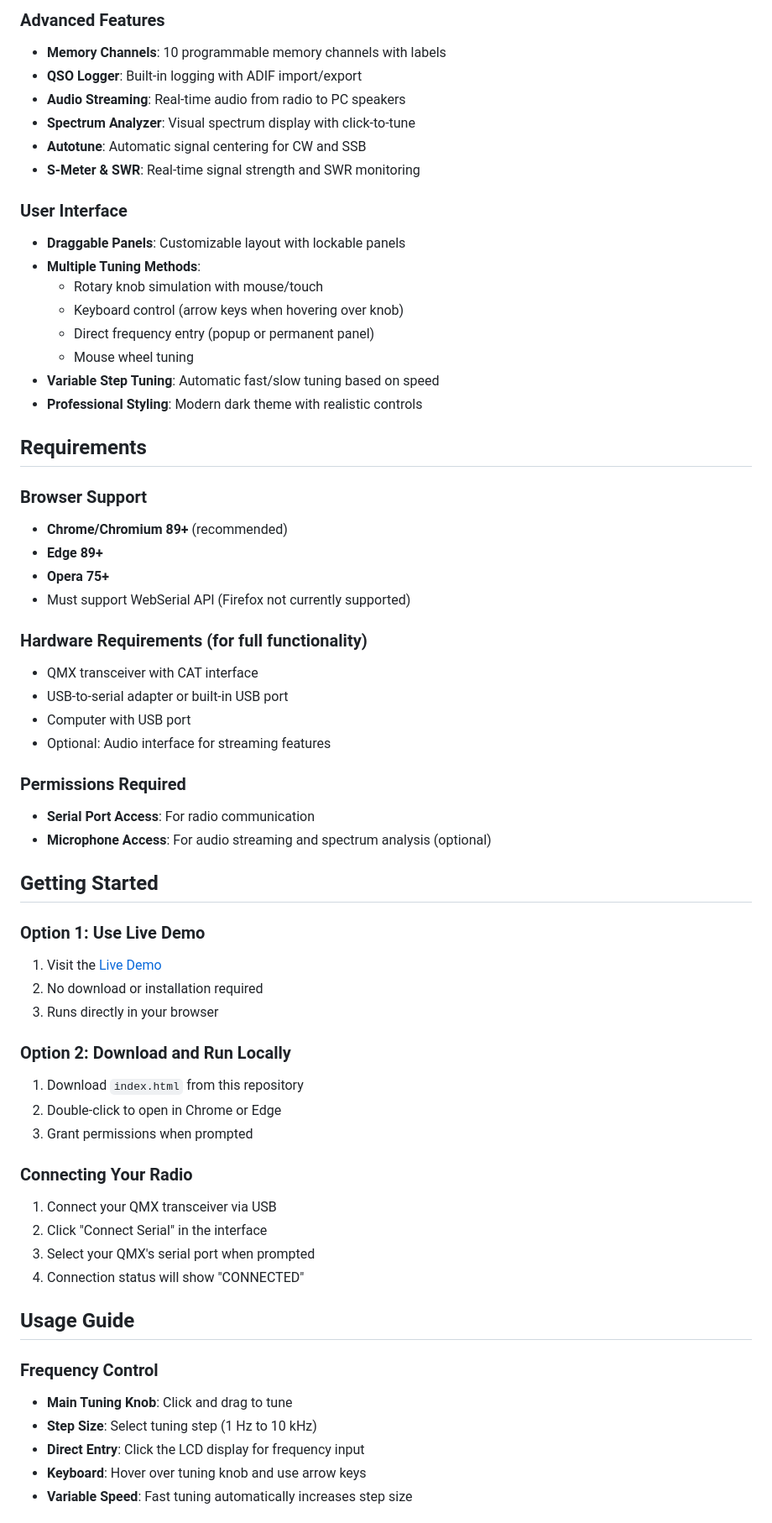
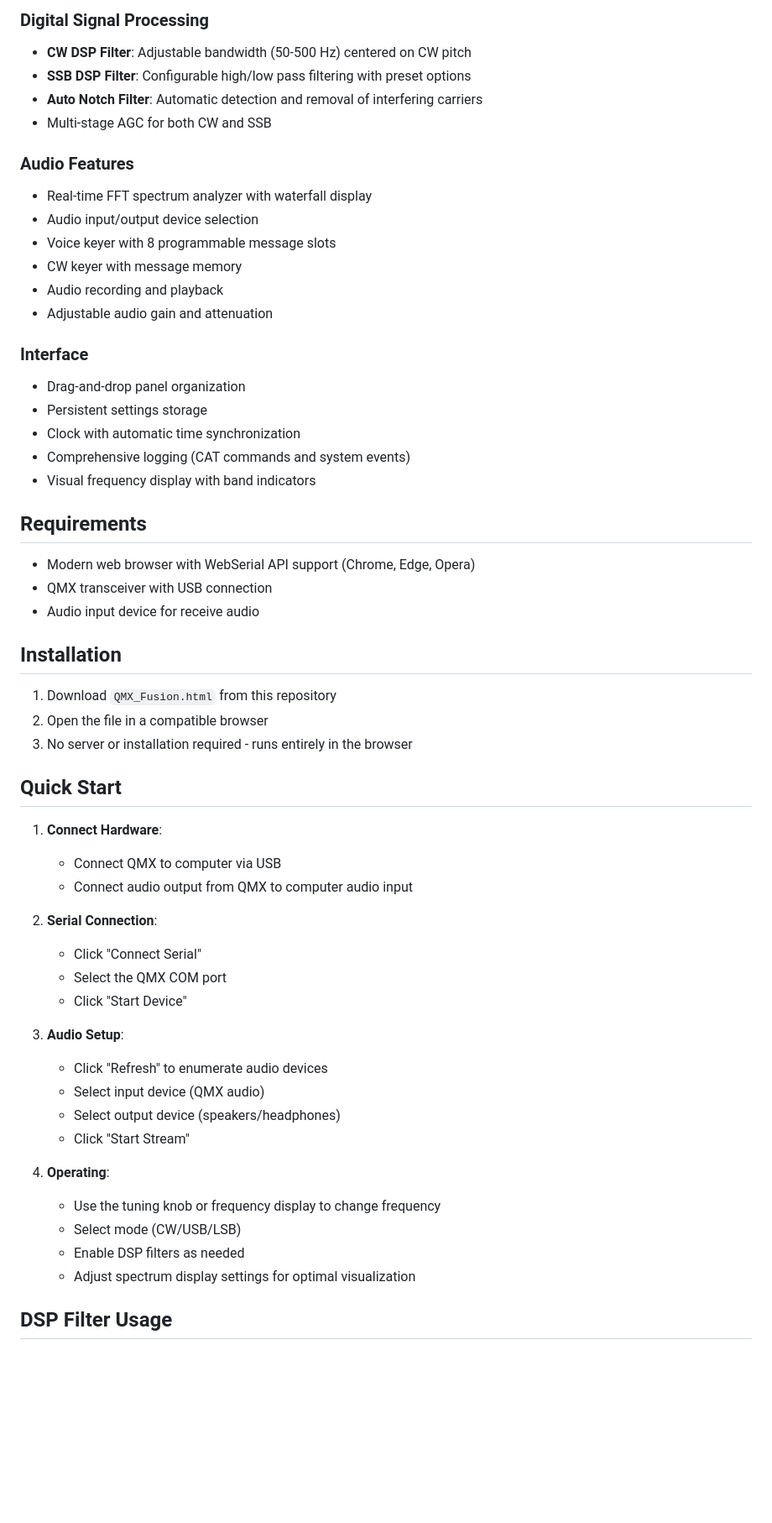
Before and after one commit to Sparks72/QMX-Fusion, a Markdown page: readme.md, the part around the change printed below. Shown: that part at 84% size. GitHub-like rendering; blank space fills up the shorter version.

Commit message:
Revise README for QMX Fusion interface
Updated documentation to reflect the new QMX Fusion interface with DSP features and installation instructions.

```diff
--- a/readme.md
+++ b/readme.md
@@ -44,64 +34,59 @@ The live demo runs entirely in your browser - no installation required! You can
 
-### Advanced Features
-- **Memory Channels**: 10 programmable memory channels with labels
-- **QSO Logger**: Built-in logging with ADIF import/export
-- **Audio Streaming**: Real-time audio from radio to PC speakers
-- **Spectrum Analyzer**: Visual spectrum display with click-to-tune
-- **Autotune**: Automatic signal centering for CW and SSB
-- **S-Meter & SWR**: Real-time signal strength and SWR monitoring
+### Digital Signal Processing
+- **CW DSP Filter**: Adjustable bandwidth (50-500 Hz) centered on CW pitch
+- **SSB DSP Filter**: Configurable high/low pass filtering with preset options
+- **Auto Notch Filter**: Automatic detection and removal of interfering carriers
+- Multi-stage AGC for both CW and SSB
 
-### User Interface
-- **Draggable Panels**: Customizable layout with lockable panels
-- **Multiple Tuning Methods**:
-  - Rotary knob simulation with mouse/touch
-  - Keyboard control (arrow keys when hovering over knob)
-  - Direct frequency entry (popup or permanent panel)
-  - Mouse wheel tuning
-- **Variable Step Tuning**: Automatic fast/slow tuning based on speed
-- **Professional Styling**: Modern dark theme with realistic controls
+### Audio Features
+- Real-time FFT spectrum analyzer with waterfall display
+- Audio input/output device selection
+- Voice keyer with 8 programmable message slots
+- CW keyer with message memory
+- Audio recording and playback
+- Adjustable audio gain and attenuation
+
+### Interface
+- Drag-and-drop panel organization
+- Persistent settings storage
+- Clock with automatic time synchronization
+- Comprehensive logging (CAT commands and system events)
+- Visual frequency display with band indicators
 
 ## Requirements
 
-### Browser Support
-- **Chrome/Chromium 89+** (recommended)
-- **Edge 89+**
-- **Opera 75+**
-- Must support WebSerial API (Firefox not currently supported)
+- Modern web browser with WebSerial API support (Chrome, Edge, Opera)
+- QMX transceiver with USB connection
+- Audio input device for receive audio
 
-### Hardware Requirements (for full functionality)
-- QMX transceiver with CAT interface
-- USB-to-serial adapter or built-in USB port
-- Computer with USB port
-- Optional: Audio interface for streaming features
+## Installation
 
-### Permissions Required
-- **Serial Port Access**: For radio communication
-- **Microphone Access**: For audio streaming and spectrum analysis (optional)
+1. Download `QMX_Fusion.html` from this repository
+2. Open the file in a compatible browser
+3. No server or installation required - runs entirely in the browser
 
-## Getting Started
+## Quick Start
 
-### Option 1: Use Live Demo
-1. Visit the [Live Demo](https://Sparks72.github.io/QMX-new-GUI/)
-2. No download or installation required
-3. Runs directly in your browser
+1. **Connect Hardware**:
+   - Connect QMX to computer via USB
+   - Connect audio output from QMX to computer audio input
 
-### Option 2: Download and Run Locally
-1. Download `index.html` from this repository
-2. Double-click to open in Chrome or Edge
-3. Grant permissions when prompted
+2. **Serial Connection**:
+   - Click "Connect Serial"
+   - Select the QMX COM port
+   - Click "Start Device"
 
-### Connecting Your Radio
-1. Connect your QMX transceiver via USB
-2. Click "Connect Serial" in the interface
-3. Select your QMX's serial port when prompted
-4. Connection status will show "CONNECTED"
+3. **Audio Setup**:
+   - Click "Refresh" to enumerate audio devices
+   - Select input device (QMX audio)
+   - Select output device (speakers/headphones)
+   - Click "Start Stream"
 
-## Usage Guide
+4. **Operating**:
+   - Use the tuning knob or frequency display to change frequency
+   - Select mode (CW/USB/LSB)
+   - Enable DSP filters as needed
+   - Adjust spectrum display settings for optimal visualization
 
-### Frequency Control
-- **Main Tuning Knob**: Click and drag to tune
-- **Step Size**: Select tuning step (1 Hz to 10 kHz)
-- **Direct Entry**: Click the LCD display for frequency input
-- **Keyboard**: Hover over tuning knob and use arrow keys
-- **Variable Speed**: Fast tuning automatically increases step size
+## DSP Filter Usage
 
```
Also changed, not shown: other parts of readme.md (+77 -161 lines).
